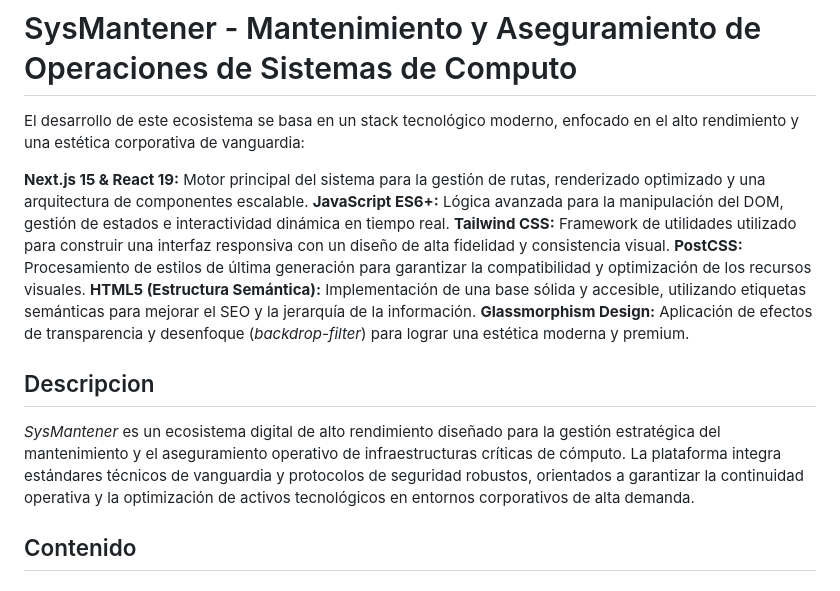
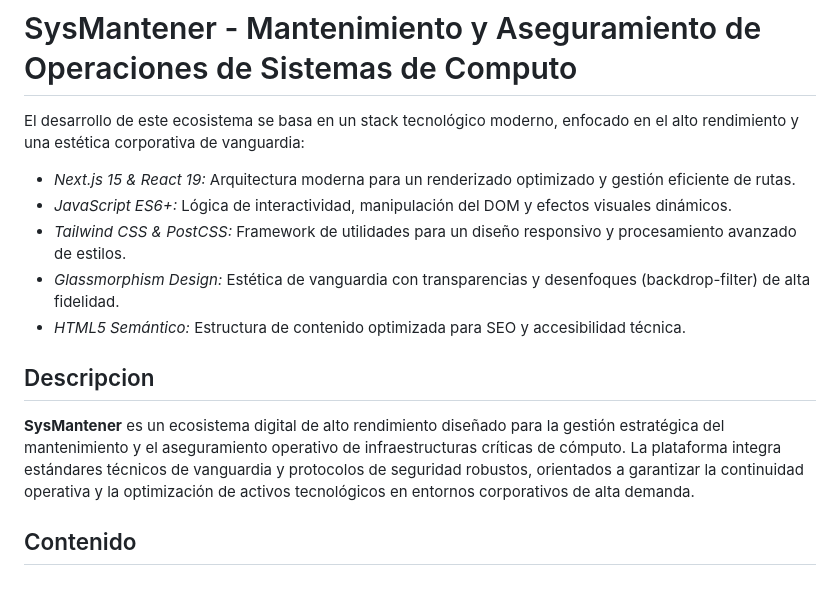
Before and after one commit to zllzz7/SysMantener, a Markdown page: README.md, the part around the change. Drawn GitHub-style.

Commit message:
Docs: Formato de listas y descripcion corregido

```diff
--- a/README.md
+++ b/README.md
@@ -2,16 +2,16 @@
 
 El desarrollo de este ecosistema se basa en un stack tecnológico moderno, enfocado en el alto rendimiento y una estética corporativa de vanguardia:
 
-**Next.js 15 & React 19:** Motor principal del sistema para la gestión de rutas, renderizado optimizado y una arquitectura de componentes escalable.
-**JavaScript ES6+:** Lógica avanzada para la manipulación del DOM, gestión de estados e interactividad dinámica en tiempo real.
-**Tailwind CSS:** Framework de utilidades utilizado para construir una interfaz responsiva con un diseño de alta fidelidad y consistencia visual.
-**PostCSS:** Procesamiento de estilos de última generación para garantizar la compatibilidad y optimización de los recursos visuales.
-**HTML5 (Estructura Semántica):** Implementación de una base sólida y accesible, utilizando etiquetas semánticas para mejorar el SEO y la jerarquía de la información.
-**Glassmorphism Design:** Aplicación de efectos de transparencia y desenfoque (*backdrop-filter*) para lograr una estética moderna y premium.
+* *Next.js 15 & React 19:* Arquitectura moderna para un renderizado optimizado y gestión eficiente de rutas.
+* *JavaScript ES6+:* Lógica de interactividad, manipulación del DOM y efectos visuales dinámicos.
+* *Tailwind CSS & PostCSS:* Framework de utilidades para un diseño responsivo y procesamiento avanzado de estilos.
+* *Glassmorphism Design:* Estética de vanguardia con transparencias y desenfoques (backdrop-filter) de alta fidelidad.
+* *HTML5 Semántico:* Estructura de contenido optimizada para SEO y accesibilidad técnica.
+
 
 ## Descripcion
 
-*SysMantener* es un ecosistema digital de alto rendimiento diseñado para la gestión estratégica del mantenimiento y el aseguramiento operativo de infraestructuras críticas de cómputo. La plataforma integra estándares técnicos de vanguardia y protocolos de seguridad robustos, orientados a garantizar la continuidad operativa y la optimización de activos tecnológicos en entornos corporativos de alta demanda.
+**SysMantener** es un ecosistema digital de alto rendimiento diseñado para la gestión estratégica del mantenimiento y el aseguramiento operativo de infraestructuras críticas de cómputo. La plataforma integra estándares técnicos de vanguardia y protocolos de seguridad robustos, orientados a garantizar la continuidad operativa y la optimización de activos tecnológicos en entornos corporativos de alta demanda.
 
 ## Contenido
 
```
